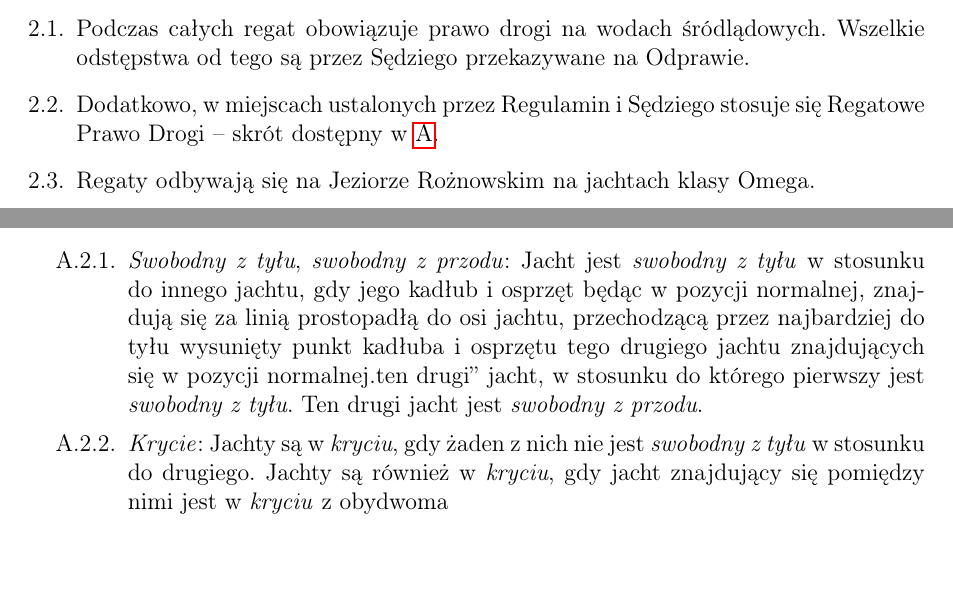
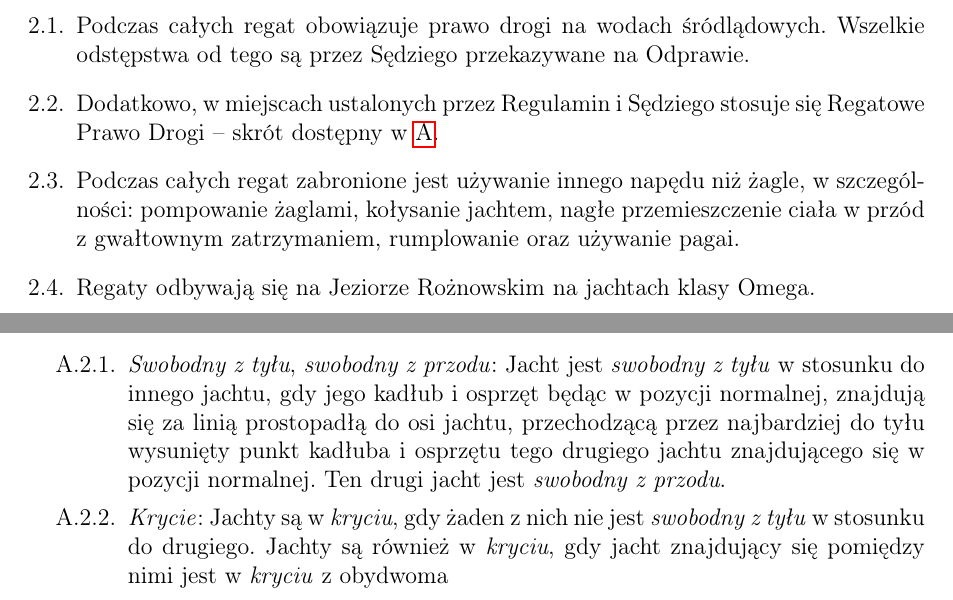
Before and after one commit to keja-agh/ZakonczenieSezonuAKZ_Regaty_Regulamin, a LaTeX document (main.tex): two parts of pages 1 and 7 of 9 before the commit and two parts of pages 1 and 7 of 8 after it, joined at a grey line, cut so that both start at the same text. Compiled offline with pdfLaTeX.

Commit message:
Update main.tex
zakaz rumplowania, załoga minimum 4 osobowa, rekiny predkosci i orly nawigacji, poprawki niedokonczonych zdan

```diff
--- a/main.tex
+++ b/main.tex
@@ -55,8 +55,9 @@ kpt. Leszka Kurcza}
 \begin{enumerate}
     \item Podczas całych regat obowiązuje prawo drogi na wodach śródlądowych. Wszelkie odstępstwa od tego są przez Sędziego przekazywane na Odprawie.
     \item Dodatkowo, w miejscach ustalonych przez Regulamin i Sędziego stosuje się Regatowe Prawo Drogi -- skrót dostępny w \ref{sec:RegatowePrawoDrogi}.
+    \item Podczas całych regat zabronione jest używanie innego napędu niż żagle, w szczególności: pompowanie żaglami, kołysanie jachtem, nagłe przemieszczenie ciała w przód z gwałtownym zatrzymaniem, rumplowanie oraz używanie pagai.
     \item Regaty odbywają się na Jeziorze Rożnowskim na jachtach klasy Omega.
-    \item Załoga powinna liczyć \textbf{cztery osoby}, z których minimum jedna posiada odpowiednie uprawnienia żeglarskie (zwana dalej \textit{Sternikiem}).
+    \item Załoga powinna liczyć \textbf{co najmniej cztery osoby}, z których minimum jedna posiada odpowiednie uprawnienia żeglarskie (zwana dalej \textit{Sternikiem}).
     \item Szczegółowe zasady dotyczące przebiegu i harmonogramu regat w danym dniu podejmowane są przez Sędziego i przekazywane w trakcie Odprawy przed rozpoczęciem biegów.
     \item Wszelkie informacje o zmianach w przebiegu regat, w szczególności spowodowanych względami bezpieczeństwa, będą przekazywane na bieżąco przez Sędziego.
     \item Sędzia decyduje o konieczności założenia przez załogi środków ratunkowych. W przypadku niedostosowania się do decyzji Sędziego, załoga może zostać zdyskwalifikowana.
@@ -211,7 +212,7 @@ kpt. Leszka Kurcza}
     \item Skrót przygotowany na podstawie Przepisów Regatowych Żeglarstwa PZŻ i Recing Rules of Sailing 2021-2024. Niektóre wyrażenia zostały uproszczone, w celu zmniejszenia ilości tekstu (np. \textit{,,lewy/prawy hals''} zamiast \textit{,,jacht na lewym/prawym halsie''}).
     \item Definicje regatowe (wybrane):
     \begin{enumerate}
-        \item \textit{Swobodny z tyłu}, \textit{swobodny z przodu}: Jacht jest \textit{swobodny z tyłu} w stosunku do innego jachtu, gdy jego kadłub i osprzęt będąc w pozycji normalnej, znajdują się za linią prostopadłą do osi jachtu, przechodzącą przez najbardziej do tyłu wysunięty punkt kadłuba i osprzętu tego drugiego jachtu znajdujących się w pozycji normalnej.ten drugi'' jacht, w stosunku do którego pierwszy jest \textit{swobodny z tyłu}.
+        \item \textit{Swobodny z tyłu}, \textit{swobodny z przodu}: Jacht jest \textit{swobodny z tyłu} w stosunku do innego jachtu, gdy jego kadłub i osprzęt będąc w pozycji normalnej, znajdują się za linią prostopadłą do osi jachtu, przechodzącą przez najbardziej do tyłu wysunięty punkt kadłuba i osprzętu tego drugiego jachtu znajdującego się w pozycji normalnej.
         Ten drugi jacht jest \textit{swobodny z przodu}.
         \item \textit{Krycie}: Jachty są w \textit{kryciu}, gdy żaden z nich nie jest \textit{swobodny z tyłu} w stosunku do drugiego.
         Jachty są również w \textit{kryciu}, gdy jacht znajdujący się pomiędzy nimi jest w \textit{kryciu} z obydwoma
```
Also changed, not shown: main.tex (7 more changed lines).
